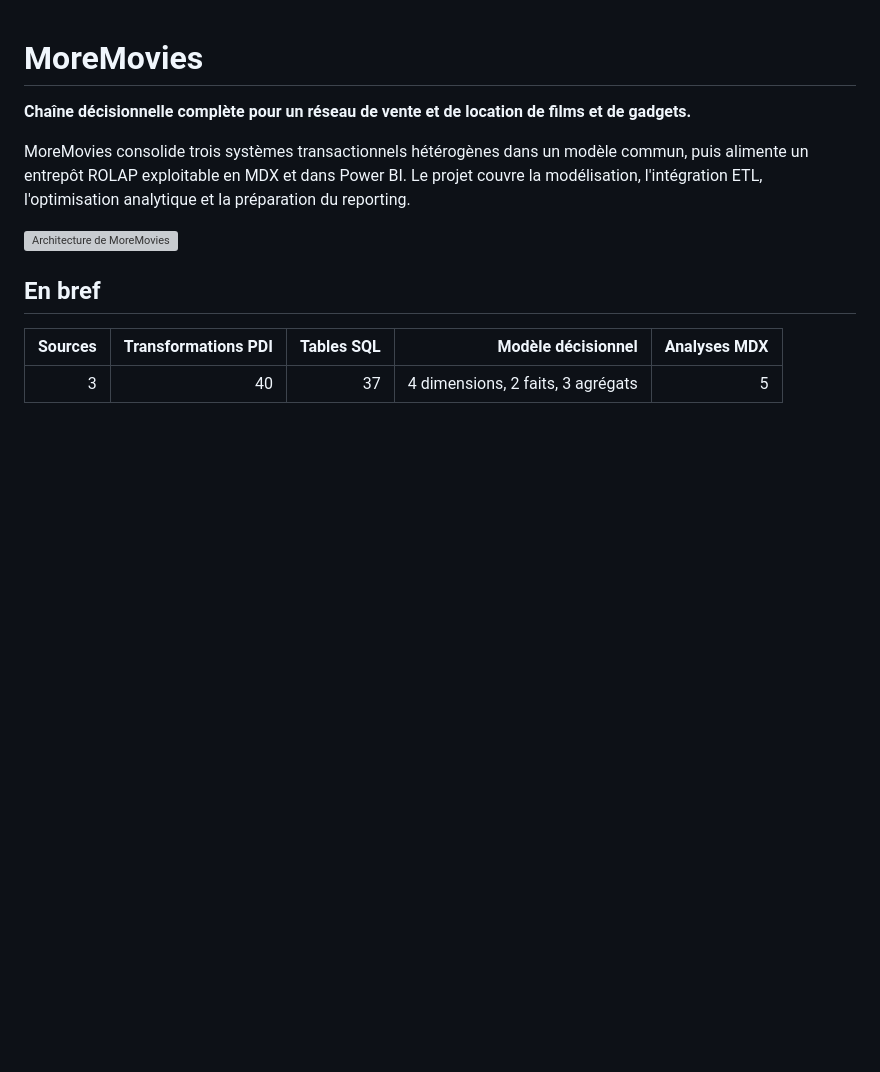
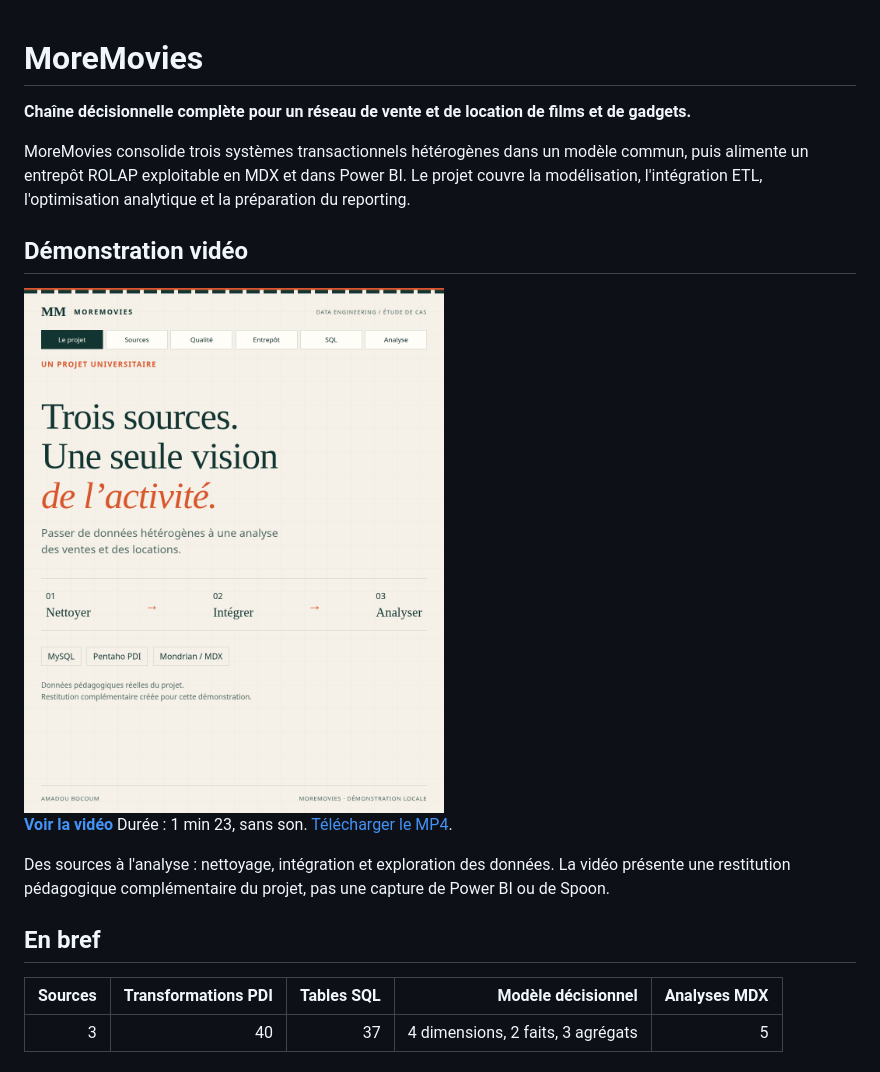
Before and after one commit to Bocoum1/moremovies, a Markdown page: README.md, the part around the change. Drawn GitHub-style; pictures changed too: docs/demo/moremovies-poster.png (added); blank space fills up the shorter version; grey boxes are pictures that could not be loaded.

Commit message:
Replace README architecture banner with video demonstration

```diff
--- a/README.md
+++ b/README.md
@@ -7,7 +7,18 @@ commun, puis alimente un entrepôt ROLAP exploitable en MDX et dans Power BI. Le
 projet couvre la modélisation, l'intégration ETL, l'optimisation analytique et la
 préparation du reporting.
 
-![Architecture de MoreMovies](docs/architecture.svg)
+## Démonstration vidéo
+
+<a href="https://raw.githubusercontent.com/Bocoum1/moremovies/main/docs/demo/moremovies.mp4">
+  <img src="docs/demo/moremovies-poster.png" alt="Voir la démonstration vidéo de MoreMovies" width="420">
+</a>
+
+**[Voir la vidéo](https://raw.githubusercontent.com/Bocoum1/moremovies/main/docs/demo/moremovies.mp4)**
+Durée : 1 min 23, sans son. [Télécharger le MP4](docs/demo/moremovies.mp4?raw=true).
+
+Des sources à l'analyse : nettoyage, intégration et exploration des données.
+La vidéo présente une restitution pédagogique complémentaire du projet,
+pas une capture de Power BI ou de Spoon.
 
 ## En bref
 
```
Also changed, not shown: 1 other file.
